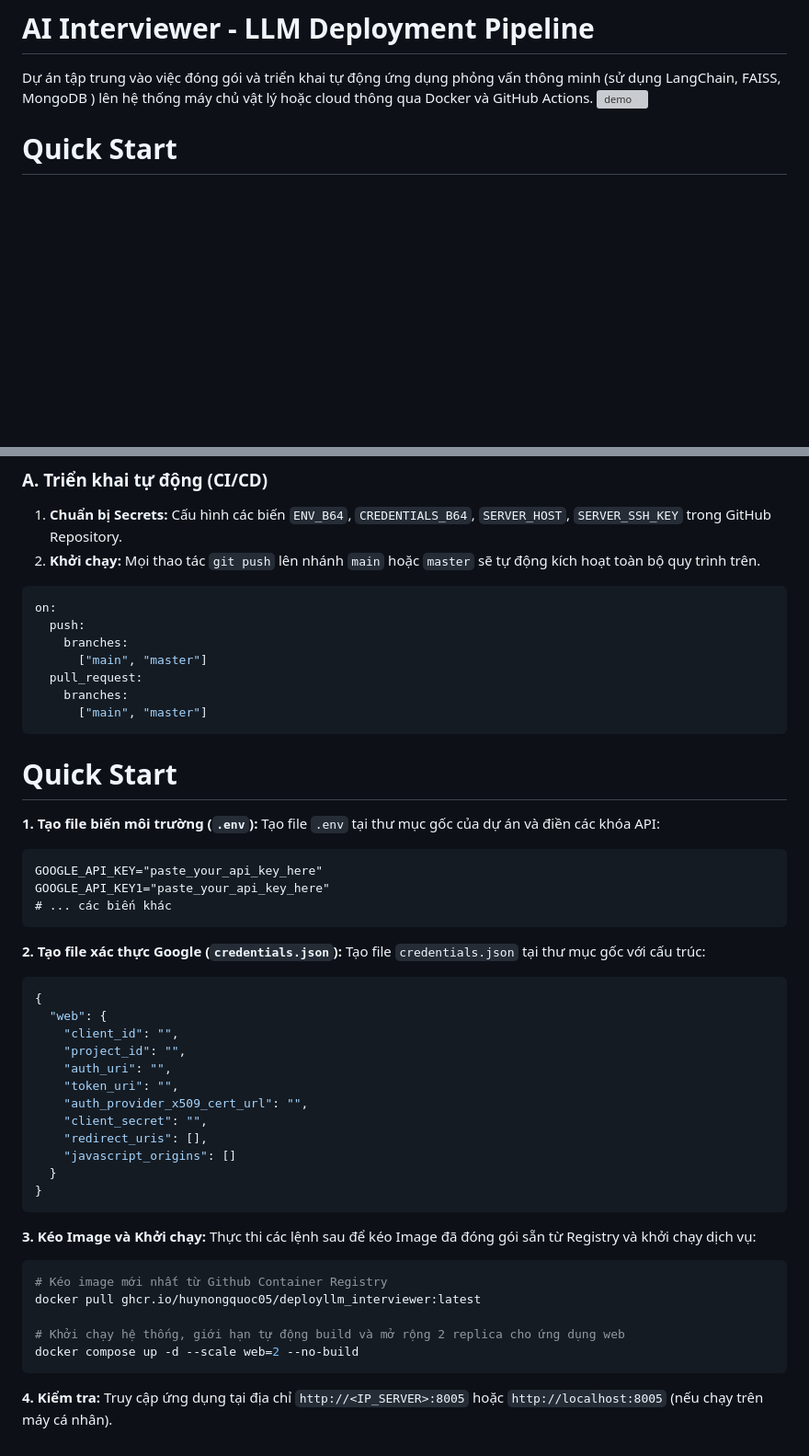
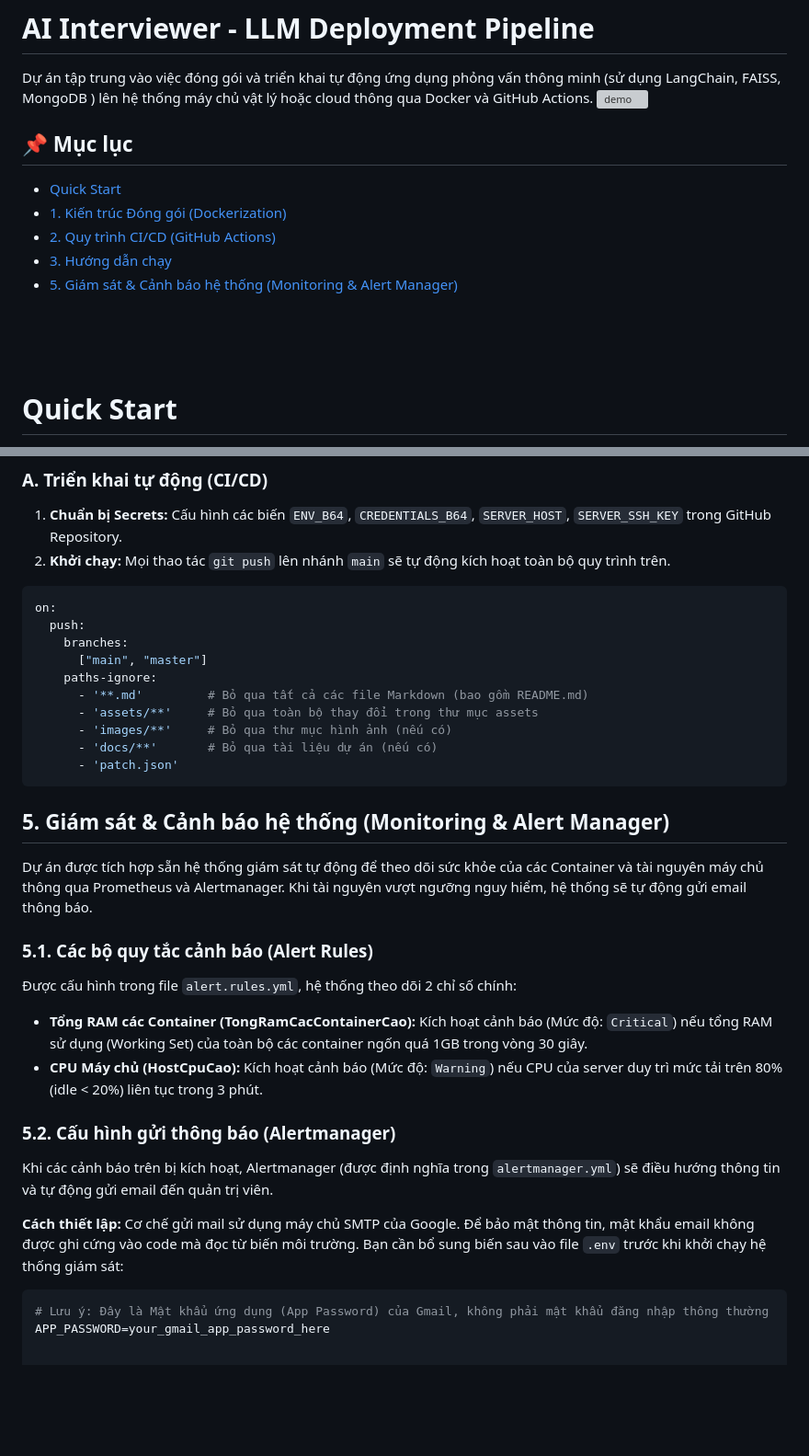
Before and after one commit to huynongquoc05/DeployLLM_Interviewer, a Markdown page: README.md, 2 parts joined by grey strips. Shown at 92% size. GitHub-like rendering; blank space fills up the shorter version; grey boxes are pictures that could not be loaded.

Commit message:
Enhance README with table of contents and CI/CD updates
Added table of contents and updated CI/CD instructions.

````diff
--- a/README.md
+++ b/README.md
@@ -2,6 +2,15 @@
 
 Dự án tập trung vào việc đóng gói và triển khai tự động ứng dụng phỏng vấn thông minh (sử dụng LangChain, FAISS, MongoDB ) lên hệ thống máy chủ vật lý hoặc cloud thông qua Docker và GitHub Actions.
 <img width="1640" height="870" alt="demo" src="https://github.com/user-attachments/assets/64152774-a191-4453-95d6-570995b8b140" />
+
+## 📌 Mục lục
+- [Quick Start](#quick-start)
+- [1. Kiến trúc Đóng gói (Dockerization)](#1-kiến-trúc-đóng-gói-dockerization)
+- [2. Quy trình CI/CD (GitHub Actions)](#2-quy-trình-cicd-github-actions)
+- [3. Hướng dẫn chạy](#3-hướng-dẫn-chạy)
+- [5. Giám sát & Cảnh báo hệ thống (Monitoring & Alert Manager)](#5-giám-sát--cảnh-báo-hệ-thống-monitoring--alert-manager)
+
+<br><br><br>
 
 # Quick Start
 
@@ -183,53 +192,35 @@ Kết nối SSH tới Server vật lý, đồng bộ tệp cấu hình mới và
 ### A. Triển khai tự động (CI/CD)
 
 1. **Chuẩn bị Secrets:** Cấu hình các biến `ENV_B64`, `CREDENTIALS_B64`, `SERVER_HOST`, `SERVER_SSH_KEY` trong GitHub Repository.
-2. **Khởi chạy:** Mọi thao tác `git push` lên nhánh `main` hoặc `master` sẽ tự động kích hoạt toàn bộ quy trình trên.
+2. **Khởi chạy:** Mọi thao tác `git push` lên nhánh `main` sẽ tự động kích hoạt toàn bộ quy trình trên.
 ```yaml
 on:
   push:
     branches:
       ["main", "master"]
-  pull_request:
-    branches:
-      ["main", "master"]
+    paths-ignore:
+      - '**.md'         # Bỏ qua tất cả các file Markdown (bao gồm README.md)
+      - 'assets/**'     # Bỏ qua toàn bộ thay đổi trong thư mục assets
+      - 'images/**'     # Bỏ qua thư mục hình ảnh (nếu có)
+      - 'docs/**'       # Bỏ qua tài liệu dự án (nếu có)
+      - 'patch.json'
 ```
 
-# Quick Start
+## 5. Giám sát & Cảnh báo hệ thống (Monitoring & Alert Manager)
 
-**1. Tạo file biến môi trường (`.env`):**
-Tạo file `.env` tại thư mục gốc của dự án và điền các khóa API:
-```text
-GOOGLE_API_KEY="paste_your_api_key_here"
-GOOGLE_API_KEY1="paste_your_api_key_here"
-# ... các biến khác
-```
+Dự án được tích hợp sẵn hệ thống giám sát tự động để theo dõi sức khỏe của các Container và tài nguyên máy chủ thông qua Prometheus và Alertmanager. Khi tài nguyên vượt ngưỡng nguy hiểm, hệ thống sẽ tự động gửi email thông báo.
 
-**2. Tạo file xác thực Google (`credentials.json`):**
-Tạo file `credentials.json` tại thư mục gốc với cấu trúc:
-```json
-{
-  "web": {
-    "client_id": "",
-    "project_id": "",
-    "auth_uri": "",
-    "token_uri": "",
-    "auth_provider_x509_cert_url": "",
-    "client_secret": "",
-    "redirect_uris": [],
-    "javascript_origins": []
-  }
-}
-```
+### 5.1. Các bộ quy tắc cảnh báo (Alert Rules)
+Được cấu hình trong file `alert.rules.yml`, hệ thống theo dõi 2 chỉ số chính:
+- **Tổng RAM các Container (TongRamCacContainerCao):** Kích hoạt cảnh báo (Mức độ: `Critical`) nếu tổng RAM sử dụng (Working Set) của toàn bộ các container ngốn quá 1GB trong vòng 30 giây.
+- **CPU Máy chủ (HostCpuCao):** Kích hoạt cảnh báo (Mức độ: `Warning`) nếu CPU của server duy trì mức tải trên 80% (idle < 20%) liên tục trong 3 phút.
 
-**3. Kéo Image và Khởi chạy:**
-Thực thi các lệnh sau để kéo Image đã đóng gói sẵn từ Registry và khởi chạy dịch vụ:
-```bash
-# Kéo image mới nhất từ Github Container Registry
-docker pull ghcr.io/huynongquoc05/deployllm_interviewer:latest
+### 5.2. Cấu hình gửi thông báo (Alertmanager)
+Khi các cảnh báo trên bị kích hoạt, Alertmanager (được định nghĩa trong `alertmanager.yml`) sẽ điều hướng thông tin và tự động gửi email đến quản trị viên.
 
-# Khởi chạy hệ thống, giới hạn tự động build và mở rộng 2 replica cho ứng dụng web
-docker compose up -d --scale web=2 --no-build
-```
-
-**4. Kiểm tra:**
-Truy cập ứng dụng tại địa chỉ `http://<IP_SERVER>:8005` hoặc `http://localhost:8005` (nếu chạy trên máy cá nhân).
+**Cách thiết lập:**
+Cơ chế gửi mail sử dụng máy chủ SMTP của Google. Để bảo mật thông tin, mật khẩu email không được ghi cứng vào code mà đọc từ biến môi trường.
+Bạn cần bổ sung biến sau vào file `.env` trước khi khởi chạy hệ thống giám sát:
+```env
+# Lưu ý: Đây là Mật khẩu ứng dụng (App Password) của Gmail, không phải mật khẩu đăng nhập thông thường
+APP_PASSWORD=your_gmail_app_password_here
````
